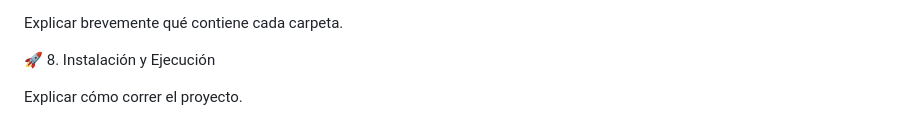
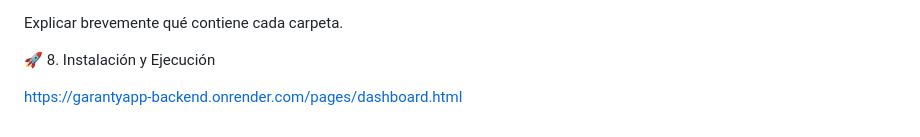
Before and after one commit to Tecnologias-2026-2/Garanty-app, a Markdown page: README.md, the part around the change. GitHub-like rendering.

Commit message:
actualizacion readme

```diff
--- a/README.md
+++ b/README.md
@@ -78,4 +78,4 @@ Explicar brevemente qué contiene cada carpeta.
 
 🚀 8. Instalación y Ejecución
 
-Explicar cómo correr el proyecto.
+https://garantyapp-backend.onrender.com/pages/dashboard.html
```
